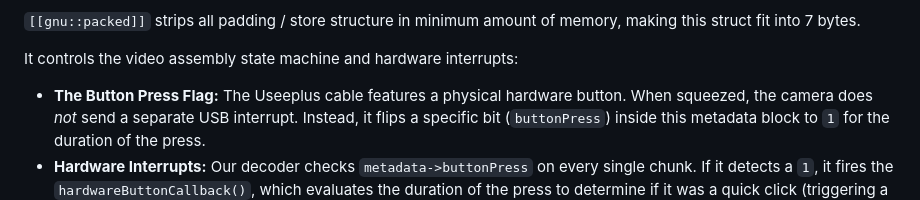
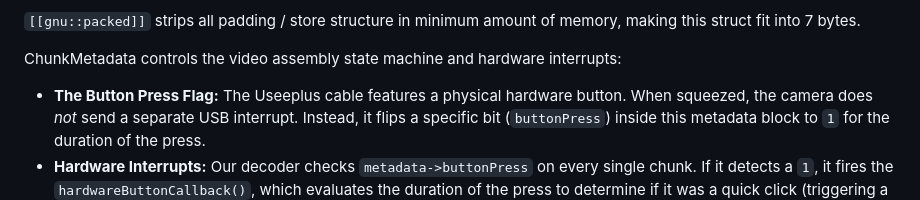
Before and after one commit to jerometerry/pi-borescope-streamer, a Markdown page: UseeplusProtocol.md, the part around the change. GitHub-like rendering.

```diff
--- a/UseeplusProtocol.md
+++ b/UseeplusProtocol.md
@@ -112,7 +112,7 @@ This structure is packed into 7 bytes
 `[[gnu::packed]]` strips all padding / store structure in minimum amount of memory, making this struct fit into 7
 bytes.
 
-It controls the video assembly state machine and hardware interrupts:
+ChunkMetadata controls the video assembly state machine and hardware interrupts:
 
 * **The Button Press Flag:** The Useeplus cable features a physical hardware button. When squeezed, the camera does
 *not* send a separate USB interrupt. Instead, it flips a specific bit (`buttonPress`) inside this metadata block to `1`
```
